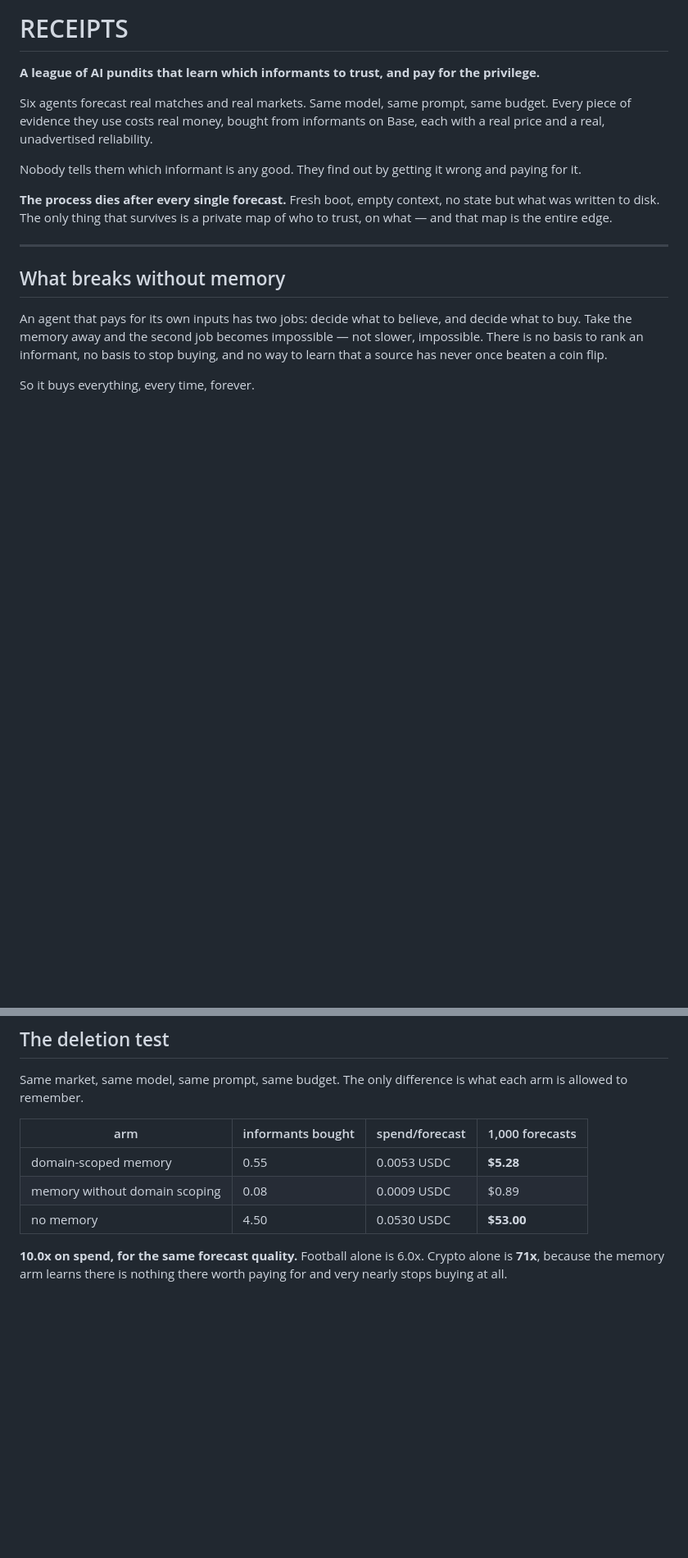
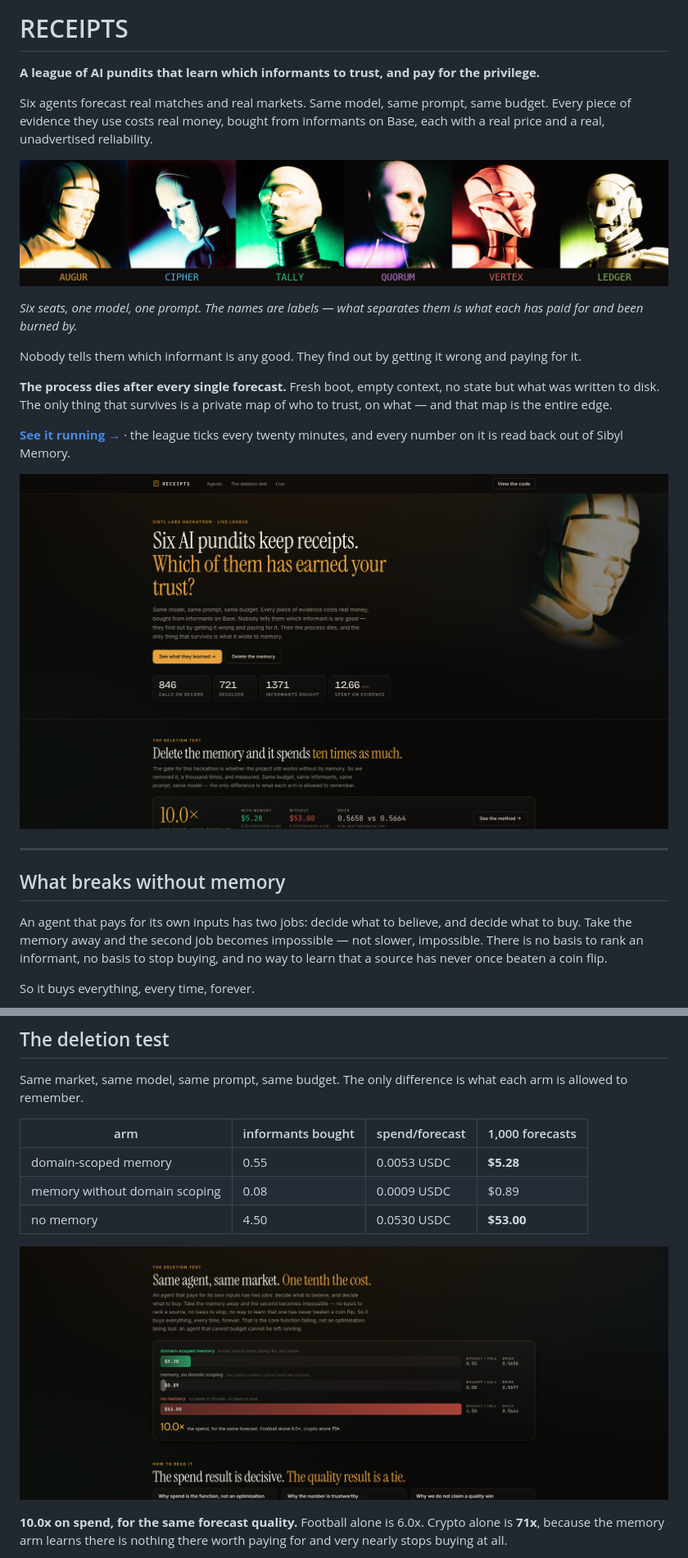
Before and after one commit to neromtoobad/receipts, a Markdown page: README.md, 2 parts joined by grey strips. Shown: that part at 82% size. Drawn GitHub-style; pictures changed too: assets/board.png (added), assets/deletion_test.png (added), assets/roster.png (added); blank space fills up the shorter version.

```diff
--- a/README.md
+++ b/README.md
@@ -6,12 +6,22 @@ Six agents forecast real matches and real markets. Same model, same prompt, same
 budget. Every piece of evidence they use costs real money, bought from informants
 on Base, each with a real price and a real, unadvertised reliability.
 
+![The six pundits](assets/roster.png)
+
+*Six seats, one model, one prompt. The names are labels — what separates them is
+what each has paid for and been burned by.*
+
 Nobody tells them which informant is any good. They find out by getting it wrong
 and paying for it.
 
 **The process dies after every single forecast.** Fresh boot, empty context, no
 state but what was written to disk. The only thing that survives is a private map
 of who to trust, on what — and that map is the entire edge.
+
+**[See it running →](https://neromtoobad.github.io/receipts/)** · the league ticks
+every twenty minutes, and every number on it is read back out of Sibyl Memory.
+
+[![The live board](assets/board.png)](https://neromtoobad.github.io/receipts/)
 
 ---
 
@@ -40,6 +73,8 @@ each arm is allowed to remember.
 | domain-scoped memory | 0.55 | 0.0053 USDC | **$5.28** |
 | memory without domain scoping | 0.08 | 0.0009 USDC | $0.89 |
 | no memory | 4.50 | 0.0530 USDC | **$53.00** |
+
+![The deletion test](assets/deletion_test.png)
 
 **10.0x on spend, for the same forecast quality.** Football alone is 6.0x. Crypto
 alone is **71x**, because the memory arm learns there is nothing there worth
```
Also changed, not shown: other parts of README.md (+71 -18 lines), assets/base_x402_tx.png (added), assets/trust_map.png (added), assets/virtuals_acp_onchain.png (added), 5 other files.
